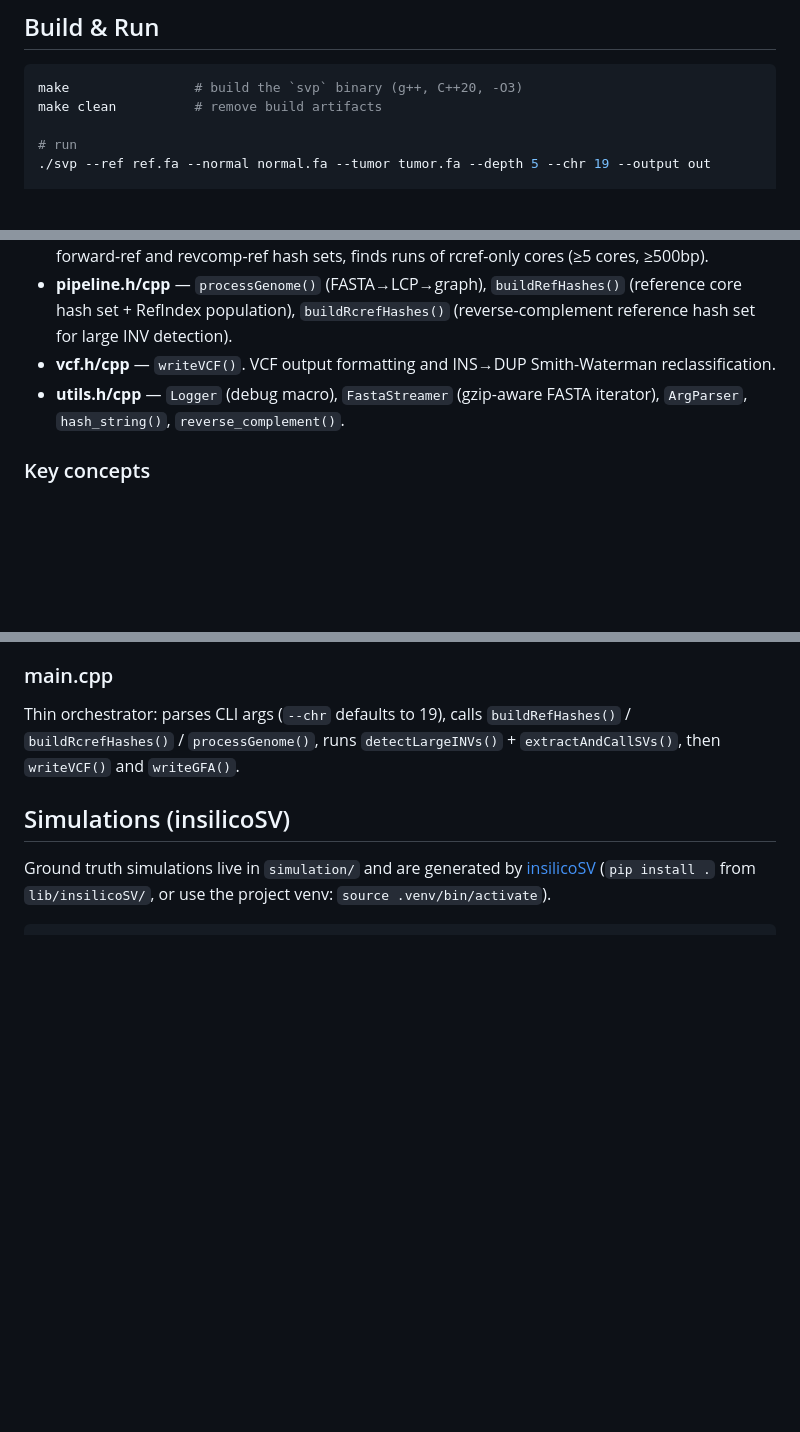
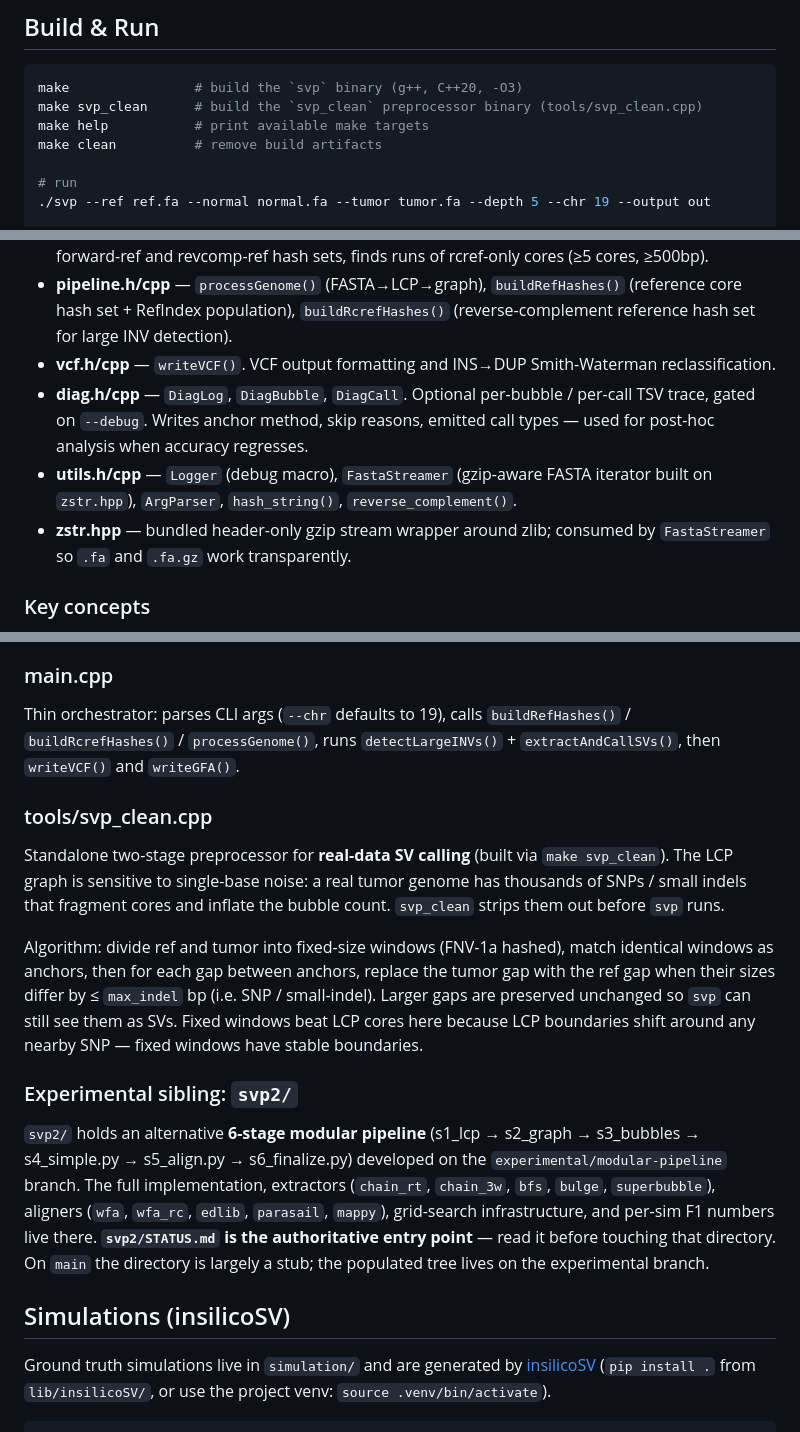
Before and after one commit to BilkentCompGen/janus, a Markdown page: CLAUDE.md, 3 parts joined by grey strips. Drawn GitHub-style; blank space fills up the shorter version.

````diff
--- a/CLAUDE.md
+++ b/CLAUDE.md
@@ -10,6 +10,8 @@ SVP (Structural Variant Pipeline) detects somatic structural variants (DEL, INS,
 
 ```bash
 make                # build the `svp` binary (g++, C++20, -O3)
+make svp_clean      # build the `svp_clean` preprocessor binary (tools/svp_clean.cpp)
+make help           # print available make targets
 make clean          # remove build artifacts
 
 # run
@@ -50,7 +61,9 @@ See [docs/ALGORITHM.md](docs/ALGORITHM.md) for a detailed breakdown of every pip
 - **sv.h/cpp** — `SVCall` and SV calling logic. `callSV()` checks for INV (reverse-complement identity ≥0.90) first, then `detectSV()` does quick classification; `callMulti()` uses parasail Needleman-Wunsch alignment + CIGAR parsing for complex variants; `extractAndCallSVs()` orchestrates the full pipeline including flipped DUP detection. `detectLargeINVs()` is a separate core-index pipeline for inversions too large for bubble-based detection — classifies tumor cores against forward-ref and revcomp-ref hash sets, finds runs of rcref-only cores (≥5 cores, ≥500bp).
 - **pipeline.h/cpp** — `processGenome()` (FASTA→LCP→graph), `buildRefHashes()` (reference core hash set + RefIndex population), `buildRcrefHashes()` (reverse-complement reference hash set for large INV detection).
 - **vcf.h/cpp** — `writeVCF()`. VCF output formatting and INS→DUP Smith-Waterman reclassification.
-- **utils.h/cpp** — `Logger` (debug macro), `FastaStreamer` (gzip-aware FASTA iterator), `ArgParser`, `hash_string()`, `reverse_complement()`.
+- **diag.h/cpp** — `DiagLog`, `DiagBubble`, `DiagCall`. Optional per-bubble / per-call TSV trace, gated on `--debug`. Writes anchor method, skip reasons, emitted call types — used for post-hoc analysis when accuracy regresses.
+- **utils.h/cpp** — `Logger` (debug macro), `FastaStreamer` (gzip-aware FASTA iterator built on `zstr.hpp`), `ArgParser`, `hash_string()`, `reverse_complement()`.
+- **zstr.hpp** — bundled header-only gzip stream wrapper around zlib; consumed by `FastaStreamer` so `.fa` and `.fa.gz` work transparently.
 
 ### Key concepts
 
@@ -64,6 +77,16 @@ See [docs/ALGORITHM.md](docs/ALGORITHM.md) for a detailed breakdown of every pip
 ### main.cpp
 
 Thin orchestrator: parses CLI args (`--chr` defaults to 19), calls `buildRefHashes()` / `buildRcrefHashes()` / `processGenome()`, runs `detectLargeINVs()` + `extractAndCallSVs()`, then `writeVCF()` and `writeGFA()`.
+
+### tools/svp_clean.cpp
+
+Standalone two-stage preprocessor for **real-data SV calling** (built via `make svp_clean`). The LCP graph is sensitive to single-base noise: a real tumor genome has thousands of SNPs / small indels that fragment cores and inflate the bubble count. `svp_clean` strips them out before `svp` runs.
+
+Algorithm: divide ref and tumor into fixed-size windows (FNV-1a hashed), match identical windows as anchors, then for each gap between anchors, replace the tumor gap with the ref gap when their sizes differ by ≤ `max_indel` bp (i.e. SNP / small-indel). Larger gaps are preserved unchanged so `svp` can still see them as SVs. Fixed windows beat LCP cores here because LCP boundaries shift around any nearby SNP — fixed windows have stable boundaries.
+
+### Experimental sibling: `svp2/`
+
+`svp2/` holds an alternative **6-stage modular pipeline** (s1_lcp → s2_graph → s3_bubbles → s4_simple.py → s5_align.py → s6_finalize.py) developed on the `experimental/modular-pipeline` branch. The full implementation, extractors (`chain_rt`, `chain_3w`, `bfs`, `bulge`, `superbubble`), aligners (`wfa`, `wfa_rc`, `edlib`, `parasail`, `mappy`), grid-search infrastructure, and per-sim F1 numbers live there. **`svp2/STATUS.md` is the authoritative entry point** — read it before touching that directory. On `main` the directory is largely a stub; the populated tree lives on the experimental branch.
 
 ## Simulations (insilicoSV)
 
````
Also changed, not shown: other parts of CLAUDE.md (+22 -14 lines), docs/GRAPH_MODELS.md (added, +224 -0 lines).
